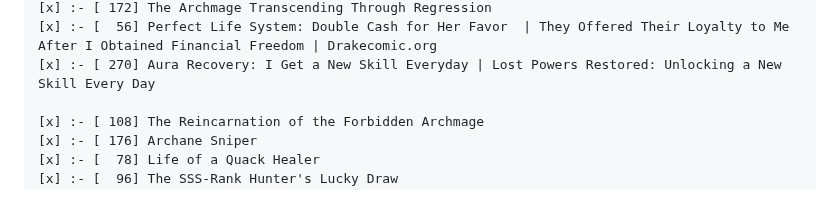
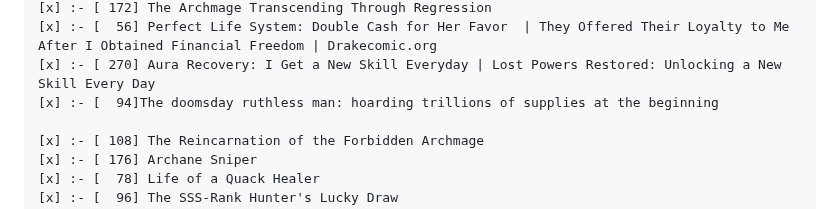
Before and after one commit to 0xDDoS/0xDDoS.github.io, a Markdown page: README.md, the part around the change. Rendered like a GitHub page.

```diff
--- a/README.md
+++ b/README.md
@@ -41,6 +41,7 @@
 [x] :- [ 172] The Archmage Transcending Through Regression
 [x] :- [  56] Perfect Life System: Double Cash for Her Favor  | They Offered Their Loyalty to Me After I Obtained Financial Freedom | Drakecomic.org
 [x] :- [ 270] Aura Recovery: I Get a New Skill Everyday | Lost Powers Restored: Unlocking a New Skill Every Day
+[x] :- [  94]The doomsday ruthless man: hoarding trillions of supplies at the beginning
 
 [x] :- [ 108] The Reincarnation of the Forbidden Archmage
 [x] :- [ 176] Archane Sniper
```
